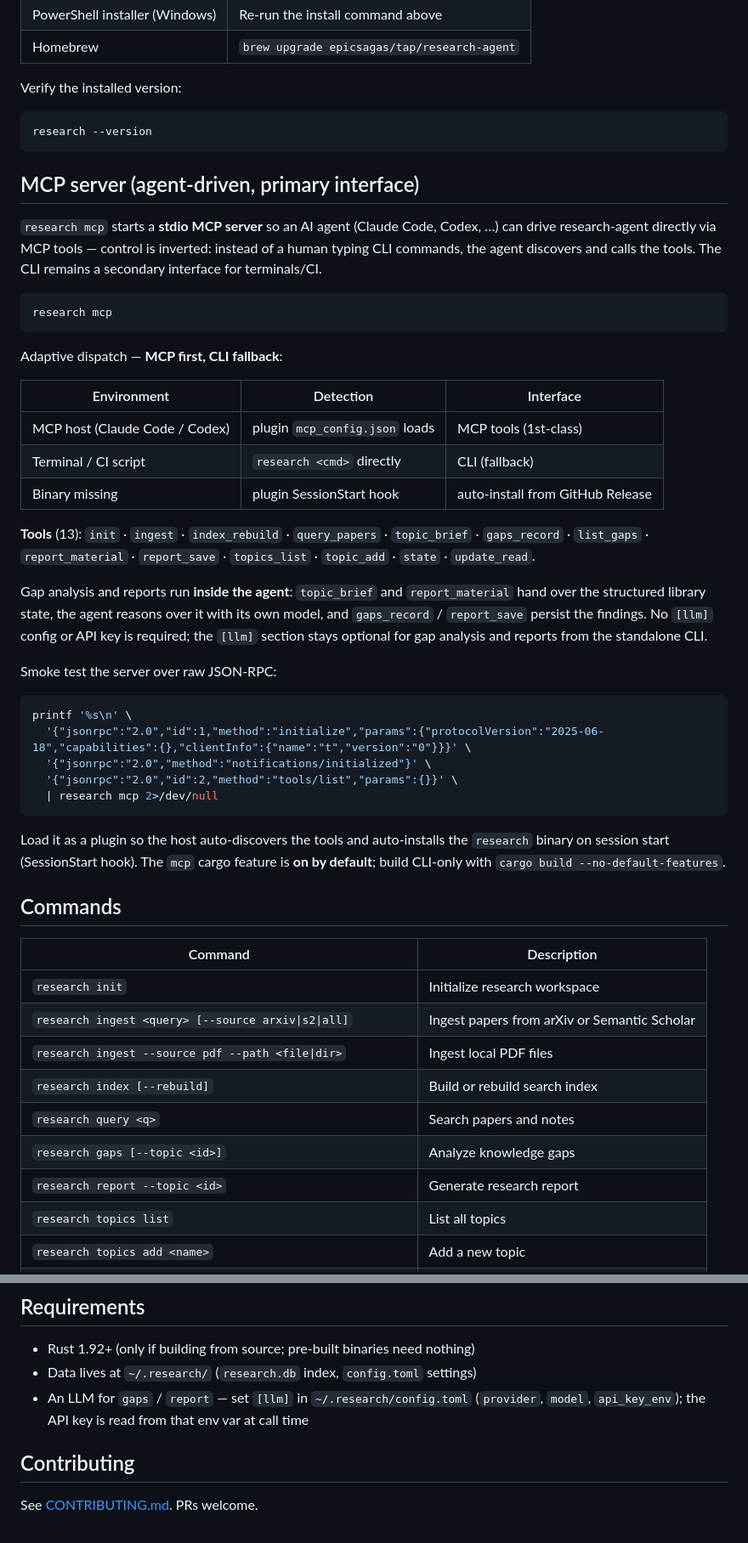
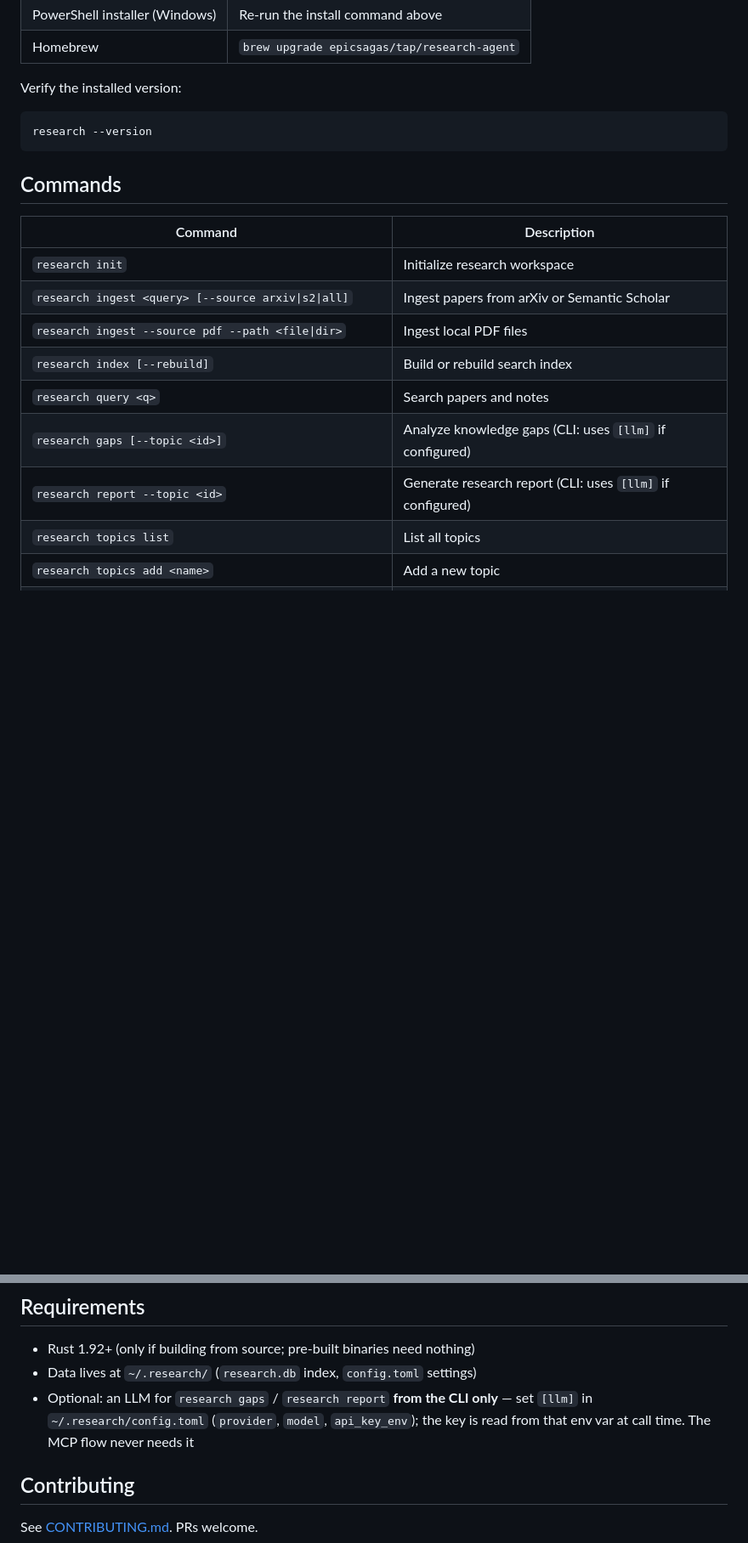
Before and after one commit to epicsagas/research-agent, a Markdown page: README.md, 2 parts joined by grey strips. Shown at 85% size. GitHub-like rendering; blank space fills up the shorter version.

Commit message:
docs: restructure README MCP-first — agent story leads, CLI as secondary

````diff
--- a/README.md
+++ b/README.md
@@ -103,49 +137,6 @@ Verify the installed version:
 research --version
 ```
 
-## MCP server (agent-driven, primary interface)
-
-`research mcp` starts a **stdio MCP server** so an AI agent (Claude Code,
-Codex, …) can drive research-agent directly via MCP tools — control is
-inverted: instead of a human typing CLI commands, the agent discovers and calls
-the tools. The CLI remains a secondary interface for terminals/CI.
-
-```bash
-research mcp
-```
-
-Adaptive dispatch — **MCP first, CLI fallback**:
-
-| Environment | Detection | Interface |
-|---|---|---|
-| MCP host (Claude Code / Codex) | plugin `mcp_config.json` loads | MCP tools (1st-class) |
-| Terminal / CI script | `research <cmd>` directly | CLI (fallback) |
-| Binary missing | plugin SessionStart hook | auto-install from GitHub Release |
-
-**Tools** (13): `init` · `ingest` · `index_rebuild` · `query_papers` ·
-`topic_brief` · `gaps_record` · `list_gaps` · `report_material` · `report_save` ·
-`topics_list` · `topic_add` · `state` · `update_read`.
-
-Gap analysis and reports run **inside the agent**: `topic_brief` and
-`report_material` hand over the structured library state, the agent reasons
-over it with its own model, and `gaps_record` / `report_save` persist the
-findings. No `[llm]` config or API key is required; the `[llm]` section stays
-optional for gap analysis and reports from the standalone CLI.
-
-Smoke test the server over raw JSON-RPC:
-
-```bash
-printf '%s\n' \
-  '{"jsonrpc":"2.0","id":1,"method":"initialize","params":{"protocolVersion":"2025-06-18","capabilities":{},"clientInfo":{"name":"t","version":"0"}}}' \
-  '{"jsonrpc":"2.0","method":"notifications/initialized"}' \
-  '{"jsonrpc":"2.0","id":2,"method":"tools/list","params":{}}' \
-  | research mcp 2>/dev/null
-```
-
-Load it as a plugin so the host auto-discovers the tools and auto-installs the
-`research` binary on session start (SessionStart hook). The `mcp` cargo feature
-is **on by default**; build CLI-only with `cargo build --no-default-features`.
-
 ## Commands
 
 | Command | Description |
@@ -155,8 +146,8 @@ is **on by default**; build CLI-only with `cargo build --no-default-features`.
 | `research ingest --source pdf --path <file\|dir>` | Ingest local PDF files |
 | `research index [--rebuild]` | Build or rebuild search index |
 | `research query <q>` | Search papers and notes |
-| `research gaps [--topic <id>]` | Analyze knowledge gaps |
-| `research report --topic <id>` | Generate research report |
+| `research gaps [--topic <id>]` | Analyze knowledge gaps (CLI: uses `[llm]` if configured) |
+| `research report --topic <id>` | Generate research report (CLI: uses `[llm]` if configured) |
 | `research topics list` | List all topics |
 | `research topics add <name>` | Add a new topic |
 | `research read <id> [--status <status>] [--rating <1-5>]` | Update reading status or rating |
@@ -171,7 +162,7 @@ workspaces.
 
 - Rust 1.92+ (only if building from source; pre-built binaries need nothing)
 - Data lives at `~/.research/` (`research.db` index, `config.toml` settings)
-- An LLM for `gaps` / `report` — set `[llm]` in `~/.research/config.toml` (`provider`, `model`, `api_key_env`); the API key is read from that env var at call time
+- Optional: an LLM for `research gaps` / `research report` **from the CLI only** — set `[llm]` in `~/.research/config.toml` (`provider`, `model`, `api_key_env`); the key is read from that env var at call time. The MCP flow never needs it
 
 ## Contributing
 
````
Also changed, not shown: other parts of README.md (+40 -6 lines).
